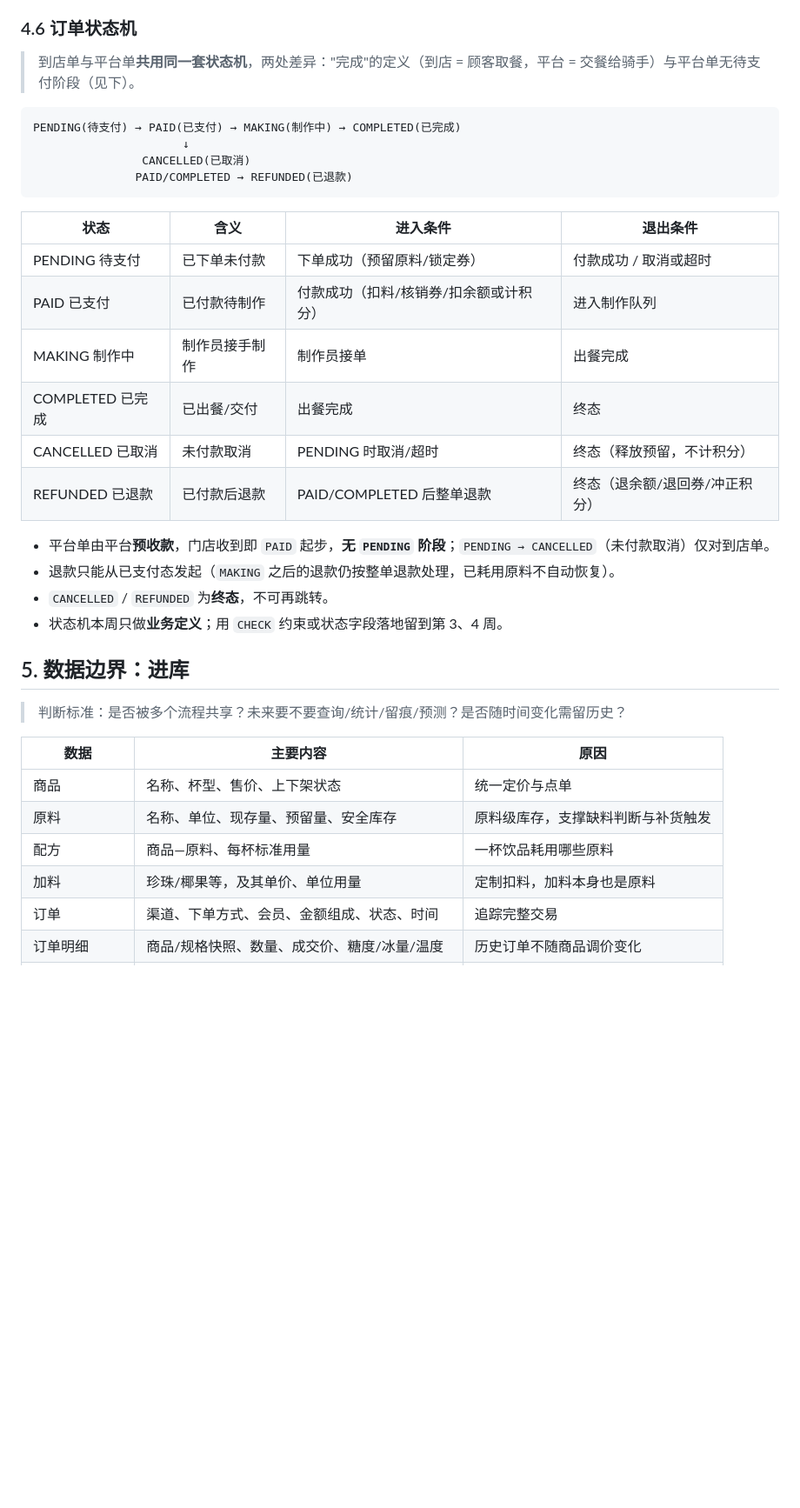
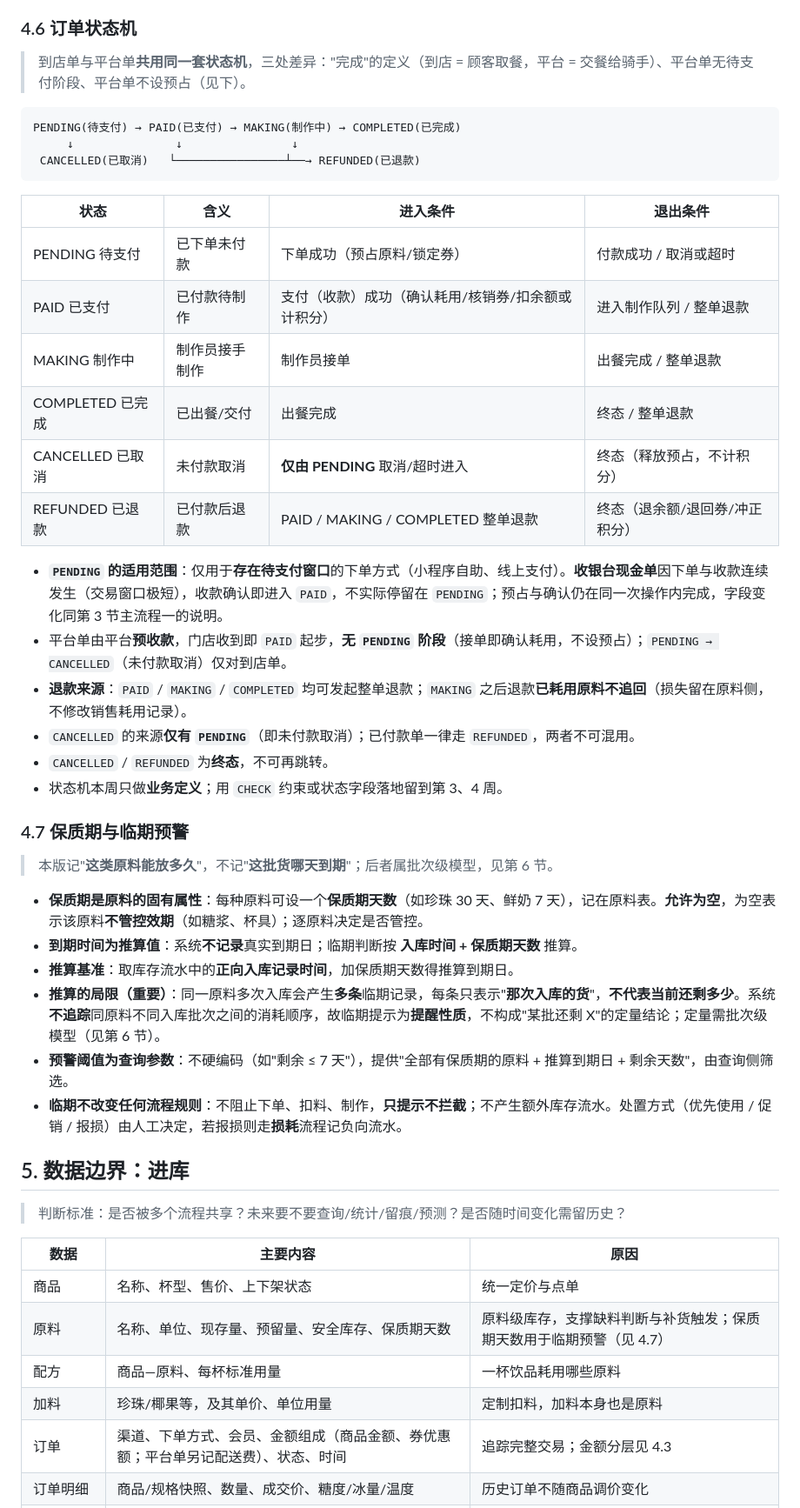
Before and after one commit to CHEF-Ch/database-project, a Markdown page: docs/01-业务流程与数据边界.md, the part around one of its changes. Shown at 87% size. GitHub-like rendering; blank space fills up the shorter version.

````diff
--- a/docs/01-业务流程与数据边界.md
+++ b/docs/01-业务流程与数据边界.md
@@ -146,28 +153,40 @@
 
 ### 4.6 订单状态机
 
-> 到店单与平台单**共用同一套状态机**，两处差异："完成"的定义（到店 = 顾客取餐，平台 = 交餐给骑手）与平台单无待支付阶段（见下）。
+> 到店单与平台单**共用同一套状态机**，三处差异："完成"的定义（到店 = 顾客取餐，平台 = 交餐给骑手）、平台单无待支付阶段、平台单不设预占（见下）。
 
 ```
 PENDING(待支付) → PAID(已支付) → MAKING(制作中) → COMPLETED(已完成)
-                      ↓
-                CANCELLED(已取消)
-               PAID/COMPLETED → REFUNDED(已退款)
+     ↓               ↓                ↓
+ CANCELLED(已取消)   └────────────────┴──→ REFUNDED(已退款)
 ```
 
 | 状态 | 含义 | 进入条件 | 退出条件 |
 | --- | --- | --- | --- |
-| PENDING 待支付 | 已下单未付款 | 下单成功（预留原料/锁定券） | 付款成功 / 取消或超时 |
-| PAID 已支付 | 已付款待制作 | 付款成功（扣料/核销券/扣余额或计积分） | 进入制作队列 |
-| MAKING 制作中 | 制作员接手制作 | 制作员接单 | 出餐完成 |
-| COMPLETED 已完成 | 已出餐/交付 | 出餐完成 | 终态 |
-| CANCELLED 已取消 | 未付款取消 | PENDING 时取消/超时 | 终态（释放预留，不计积分） |
-| REFUNDED 已退款 | 已付款后退款 | PAID/COMPLETED 后整单退款 | 终态（退余额/退回券/冲正积分） |
+| PENDING 待支付 | 已下单未付款 | 下单成功（预占原料/锁定券） | 付款成功 / 取消或超时 |
+| PAID 已支付 | 已付款待制作 | 支付（收款）成功（确认耗用/核销券/扣余额或计积分） | 进入制作队列 / 整单退款 |
+| MAKING 制作中 | 制作员接手制作 | 制作员接单 | 出餐完成 / 整单退款 |
+| COMPLETED 已完成 | 已出餐/交付 | 出餐完成 | 终态 / 整单退款 |
+| CANCELLED 已取消 | 未付款取消 | **仅由 PENDING** 取消/超时进入 | 终态（释放预占，不计积分） |
+| REFUNDED 已退款 | 已付款后退款 | PAID / MAKING / COMPLETED 整单退款 | 终态（退余额/退回券/冲正积分） |
 
-- 平台单由平台**预收款**，门店收到即 `PAID` 起步，**无 `PENDING` 阶段**；`PENDING → CANCELLED`（未付款取消）仅对到店单。
-- 退款只能从已支付态发起（`MAKING` 之后的退款仍按整单退款处理，已耗用原料不自动恢复）。
+- **`PENDING` 的适用范围**：仅用于**存在待支付窗口**的下单方式（小程序自助、线上支付）。**收银台现金单**因下单与收款连续发生（交易窗口极短），收款确认即进入 `PAID`，不实际停留在 `PENDING`；预占与确认仍在同一次操作内完成，字段变化同第 3 节主流程一的说明。
+- 平台单由平台**预收款**，门店收到即 `PAID` 起步，**无 `PENDING` 阶段**（接单即确认耗用，不设预占）；`PENDING → CANCELLED`（未付款取消）仅对到店单。
+- **退款来源**：`PAID` / `MAKING` / `COMPLETED` 均可发起整单退款；`MAKING` 之后退款**已耗用原料不追回**（损失留在原料侧，不修改销售耗用记录）。
+- `CANCELLED` 的来源**仅有 `PENDING`**（即未付款取消）；已付款单一律走 `REFUNDED`，两者不可混用。
 - `CANCELLED` / `REFUNDED` 为**终态**，不可再跳转。
 - 状态机本周只做**业务定义**；用 `CHECK` 约束或状态字段落地留到第 3、4 周。
+
+### 4.7 保质期与临期预警
+
+> 本版记"**这类原料能放多久**"，不记"**这批货哪天到期**"；后者属批次级模型，见第 6 节。
+
+- **保质期是原料的固有属性**：每种原料可设一个**保质期天数**（如珍珠 30 天、鲜奶 7 天），记在原料表。**允许为空**，为空表示该原料**不管控效期**（如糖浆、杯具）；逐原料决定是否管控。
+- **到期时间为推算值**：系统**不记录**真实到期日；临期判断按 **入库时间 + 保质期天数** 推算。
+- **推算基准**：取库存流水中的**正向入库记录时间**，加保质期天数得推算到期日。
+- **推算的局限（重要）**：同一原料多次入库会产生**多条**临期记录，每条只表示"**那次入库的货**"，**不代表当前还剩多少**。系统**不追踪**同原料不同入库批次之间的消耗顺序，故临期提示为**提醒性质**，不构成"某批还剩 X"的定量结论；定量需批次级模型（见第 6 节）。
+- **预警阈值为查询参数**：不硬编码（如"剩余 ≤ 7 天"），提供"全部有保质期的原料 + 推算到期日 + 剩余天数"，由查询侧筛选。
+- **临期不改变任何流程规则**：不阻止下单、扣料、制作，**只提示不拦截**；不产生额外库存流水。处置方式（优先使用 / 促销 / 报损）由人工决定，若报损则走**损耗**流程记负向流水。
 
 ## 5. 数据边界：进库
 
@@ -176,10 +195,10 @@ PENDING(待支付) → PAID(已支付) → MAKING(制作中) → COMPLETED(已
 | 数据 | 主要内容 | 原因 |
 | --- | --- | --- |
 | 商品 | 名称、杯型、售价、上下架状态 | 统一定价与点单 |
-| 原料 | 名称、单位、现存量、预留量、安全库存 | 原料级库存，支撑缺料判断与补货触发 |
+| 原料 | 名称、单位、现存量、预留量、安全库存、保质期天数 | 原料级库存，支撑缺料判断与补货触发；保质期天数用于临期预警（见 4.7） |
 | 配方 | 商品—原料、每杯标准用量 | 一杯饮品耗用哪些原料 |
 | 加料 | 珍珠/椰果等，及其单价、单位用量 | 定制扣料，加料本身也是原料 |
-| 订单 | 渠道、下单方式、会员、金额组成、状态、时间 | 追踪完整交易 |
+| 订单 | 渠道、下单方式、会员、金额组成（商品金额、券优惠额；平台单另记配送费）、状态、时间 | 追踪完整交易；金额分层见 4.3 |
 | 订单明细 | 商品/规格快照、数量、成交价、糖度/冰量/温度 | 历史订单不随商品调价变化 |
 | 订单加料明细 | 每行明细的加料及用量 | 定制扣料与追溯 |
 | 会员 | 编号、联系方式、积分、余额 | 关联订单与会员权益 |
````
Also changed, not shown: other parts of docs/01-业务流程与数据边界.md (+36 -17 lines), 1 other file.
